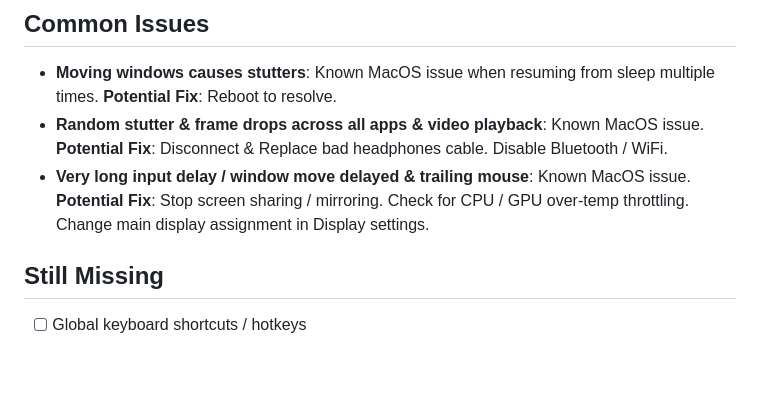
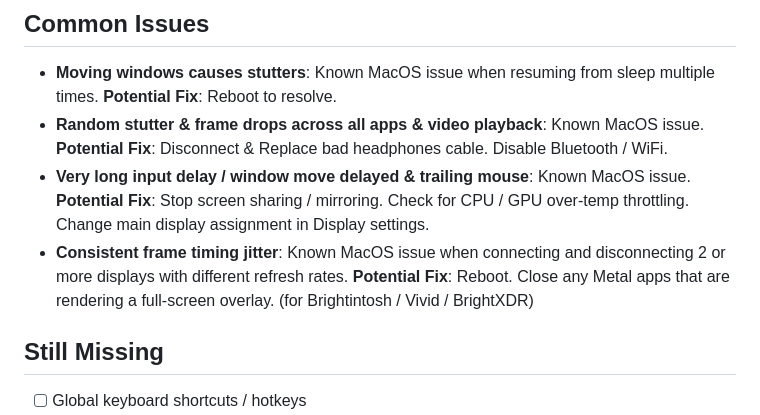
Before and after one commit to tomeraviv/FastMissionControl, a Markdown page: README.md, the part around the change. GitHub-like rendering; blank space fills up the shorter version.

Commit message:
Update README with frame timing jitter details
Added information about consistent frame timing jitter and potential fixes.

```diff
--- a/README.md
+++ b/README.md
@@ -33,6 +33,8 @@ This repo is publishable as an open-source alpha. The app builds locally in Xcod
   **Potential Fix**: Disconnect & Replace bad headphones cable. Disable Bluetooth / WiFi.
 - **Very long input delay / window move delayed & trailing mouse**: Known MacOS issue.
   **Potential Fix**: Stop screen sharing / mirroring. Check for CPU / GPU over-temp throttling. Change main display assignment in Display settings.
+- **Consistent frame timing jitter**: Known MacOS issue when connecting and disconnecting 2 or more displays with different refresh rates.
+  **Potential Fix**: Reboot. Close any Metal apps that are rendering a full-screen overlay. (for Brightintosh / Vivid / BrightXDR)
 
 ## Still Missing
 
```
